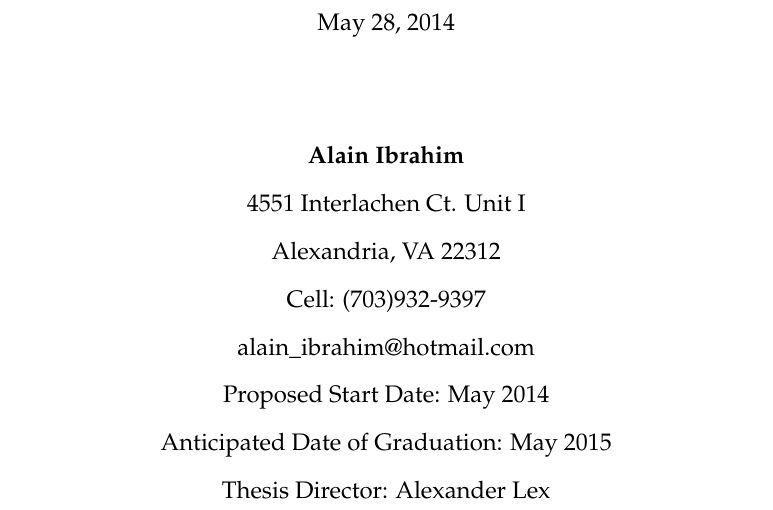
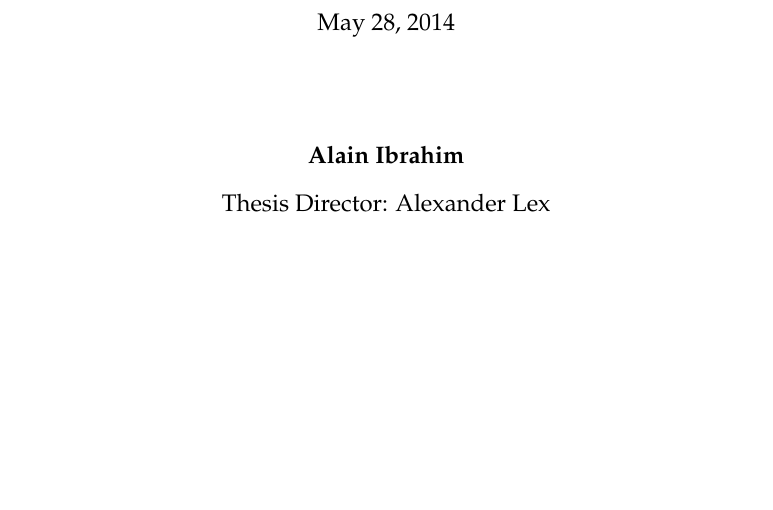
Before and after one commit to alateos/thesis, a LaTeX thesis (thesis.tex): part of page 1 of 71, cut so that both start at the same text, the shorter picture padded with empty space. Compiled offline with pdfLaTeX.

Commit message:
Removed items off the cover page

```diff
--- a/thesis.tex
+++ b/thesis.tex
@@ -33,12 +33,12 @@
         \vspace{1.5cm}
 
         \textbf{Alain Ibrahim} \\
-        4551 Interlachen Ct. Unit I \\
-        Alexandria, VA 22312 \\
-        Cell: (703)932-9397 \\
-		alain\_ibrahim@hotmail.com \\
-        Proposed Start Date: May 2014 \\
-        Anticipated Date of Graduation: May 2015 \\
+        %4551 Interlachen Ct. Unit I \\
+        %Alexandria, VA 22312 \\
+        %Cell: (703)932-9397 \\
+		%alain\_ibrahim@hotmail.com \\
+        %Proposed Start Date: May 2014 \\
+        %Anticipated Date of Graduation: May 2015 \\
         Thesis Director: Alexander Lex \\
 		\end{doublespace}
 
```
Also changed, not shown: 4 other files.
